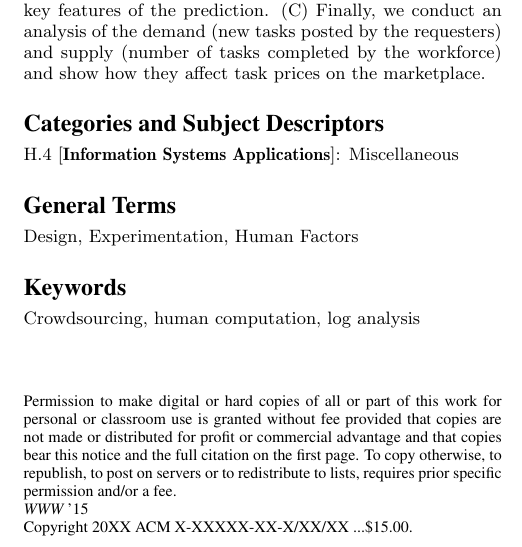
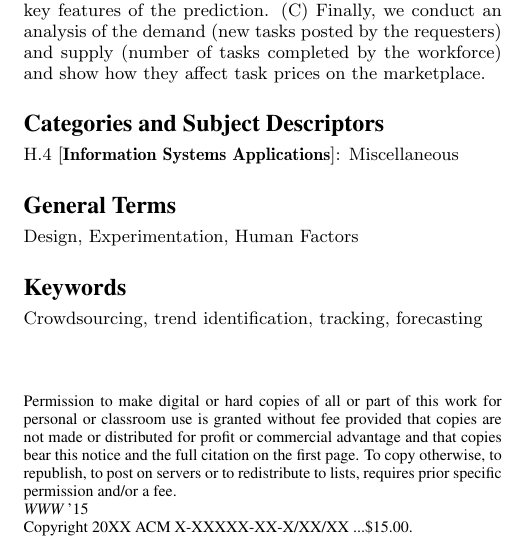
Before and after one commit to eXascaleInfolab/old-mturk, a LaTeX paper (paper/dynamics.tex): part of one column of page 1 of 10, cut so that both start at the same text. Compiled offline with pdfLaTeX.

Commit message:
minor edits

```diff
--- a/paper/dynamics.tex
+++ b/paper/dynamics.tex
@@ -51,7 +51,7 @@ In this paper, we adopt a data-driven approach to (A) perform a long-term analys
 
 \terms{Design, Experimentation, Human Factors}
 
-\keywords{Crowdsourcing, human computation, log analysis}
+\keywords{Crowdsourcing, trend identification, tracking, forecasting}
 
 \input{sections/intro}
 \input{sections/relwork}
```
